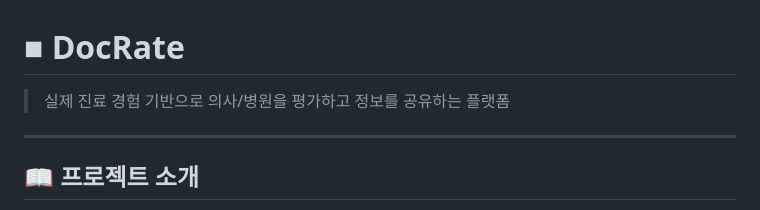
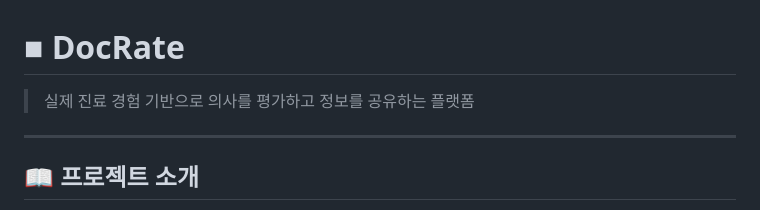
Before and after one commit to CLD-05/team6-DocRate, a Markdown page: README.md, the part around the change. Rendered like a GitHub page.

Commit message:
docs: README 수정

```diff
--- a/README.md
+++ b/README.md
@@ -1,6 +1,6 @@
 # ■ DocRate
 
-> 실제 진료 경험 기반으로 의사/병원을 평가하고 정보를 공유하는 플랫폼
+> 실제 진료 경험 기반으로 의사를 평가하고 정보를 공유하는 플랫폼
 
 ---
 
```
